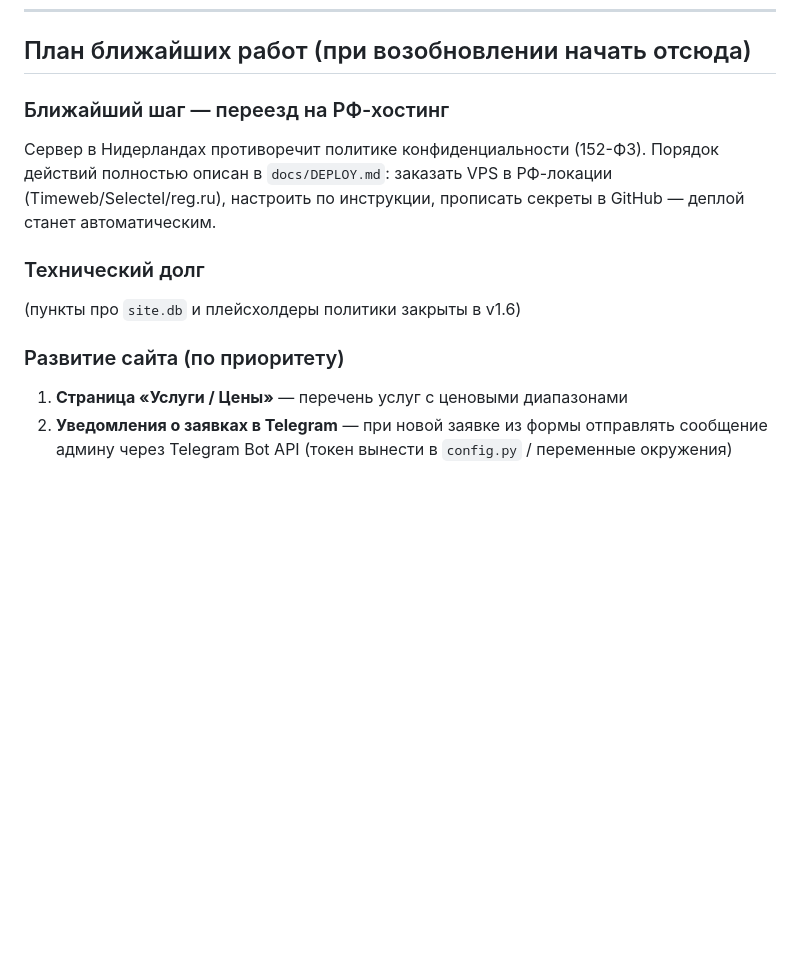
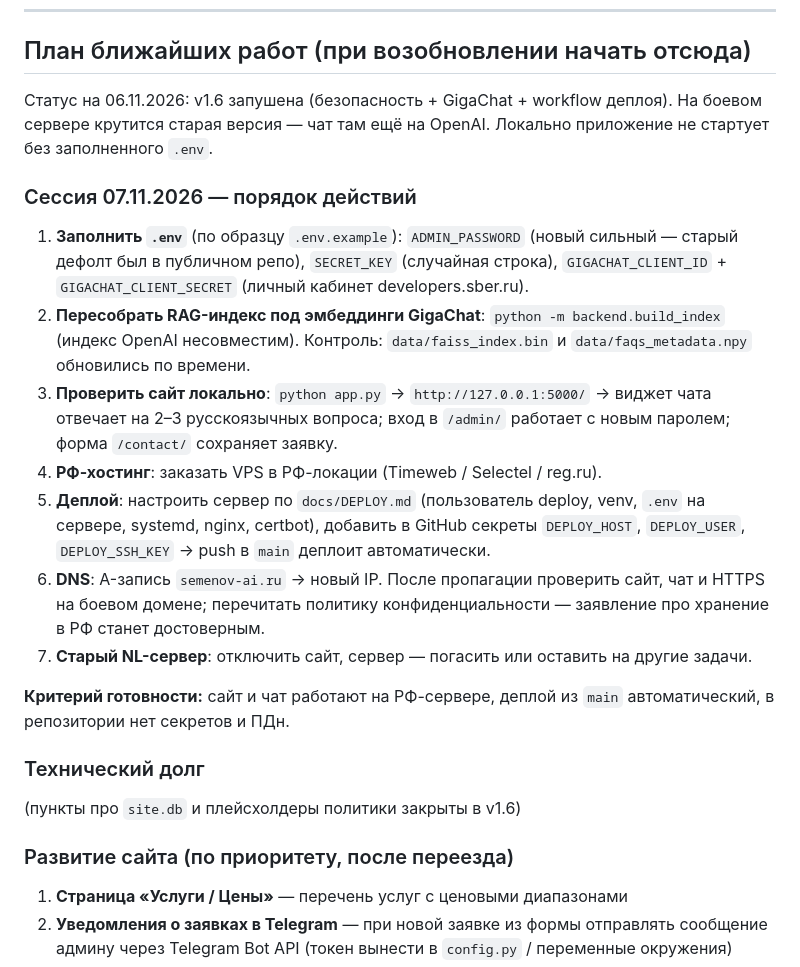
Before and after one commit to semandr72-eng/andrey-ai-lab, a Markdown page: AGENTS.md, the part around the change. GitHub-like rendering; blank space fills up the shorter version.

Commit message:
docs: план работ на сессию 07.11 (заполнить .env, индекс, РФ-деплой)

```diff
--- a/AGENTS.md
+++ b/AGENTS.md
@@ -178,18 +178,42 @@ python app.py
 
 ## План ближайших работ (при возобновлении начать отсюда)
 
-### Ближайший шаг — переезд на РФ-хостинг
+Статус на 06.11.2026: v1.6 запушена (безопасность + GigaChat + workflow
+деплоя). На боевом сервере крутится старая версия — чат там ещё на OpenAI.
+Локально приложение не стартует без заполненного `.env`.
 
-Сервер в Нидерландах противоречит политике конфиденциальности (152-ФЗ).
-Порядок действий полностью описан в `docs/DEPLOY.md`: заказать VPS в
-РФ-локации (Timeweb/Selectel/reg.ru), настроить по инструкции, прописать
-секреты в GitHub — деплой станет автоматическим.
+### Сессия 07.11.2026 — порядок действий
+
+1. **Заполнить `.env`** (по образцу `.env.example`):
+   `ADMIN_PASSWORD` (новый сильный — старый дефолт был в публичном репо),
+   `SECRET_KEY` (случайная строка), `GIGACHAT_CLIENT_ID` +
+   `GIGACHAT_CLIENT_SECRET` (личный кабинет developers.sber.ru).
+2. **Пересобрать RAG-индекс под эмбеддинги GigaChat**:
+   `python -m backend.build_index` (индекс OpenAI несовместим).
+   Контроль: `data/faiss_index.bin` и `data/faqs_metadata.npy` обновились
+   по времени.
+3. **Проверить сайт локально**: `python app.py` → `http://127.0.0.1:5000/` →
+   виджет чата отвечает на 2–3 русскоязычных вопроса; вход в `/admin/`
+   работает с новым паролем; форма `/contact/` сохраняет заявку.
+4. **РФ-хостинг**: заказать VPS в РФ-локации (Timeweb / Selectel / reg.ru).
+5. **Деплой**: настроить сервер по `docs/DEPLOY.md` (пользователь deploy,
+   venv, `.env` на сервере, systemd, nginx, certbot), добавить в GitHub
+   секреты `DEPLOY_HOST`, `DEPLOY_USER`, `DEPLOY_SSH_KEY` → push в `main`
+   деплоит автоматически.
+6. **DNS**: A-запись `semenov-ai.ru` → новый IP. После пропагации проверить
+   сайт, чат и HTTPS на боевом домене; перечитать политику
+   конфиденциальности — заявление про хранение в РФ станет достоверным.
+7. **Старый NL-сервер**: отключить сайт, сервер — погасить или оставить
+   на другие задачи.
+
+**Критерий готовности:** сайт и чат работают на РФ-сервере, деплой из
+`main` автоматический, в репозитории нет секретов и ПДн.
 
 ### Технический долг
 
 (пункты про `site.db` и плейсхолдеры политики закрыты в v1.6)
 
-### Развитие сайта (по приоритету)
+### Развитие сайта (по приоритету, после переезда)
 
 1. **Страница «Услуги / Цены»** — перечень услуг с ценовыми диапазонами
 2. **Уведомления о заявках в Telegram** — при новой заявке из формы отправлять
```
